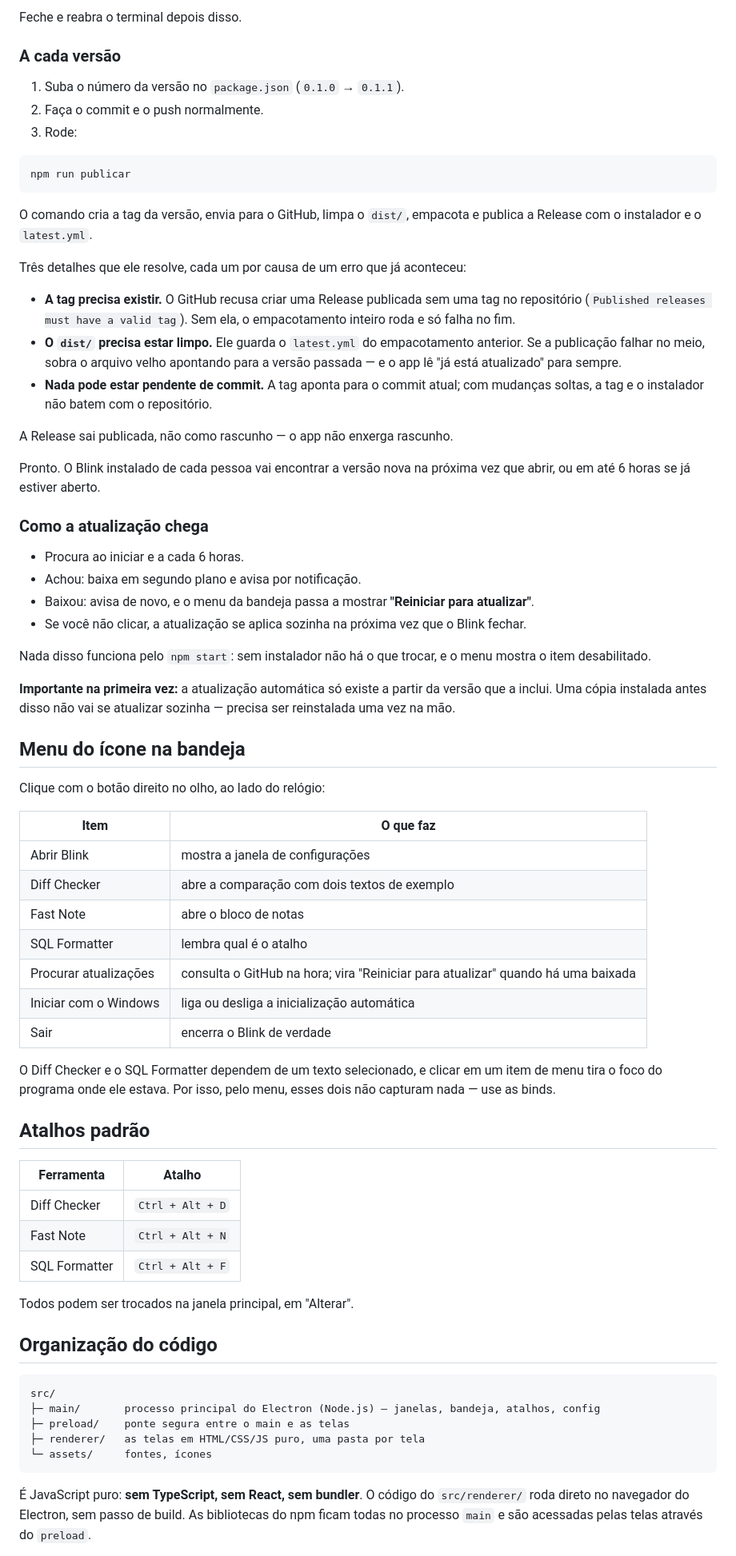
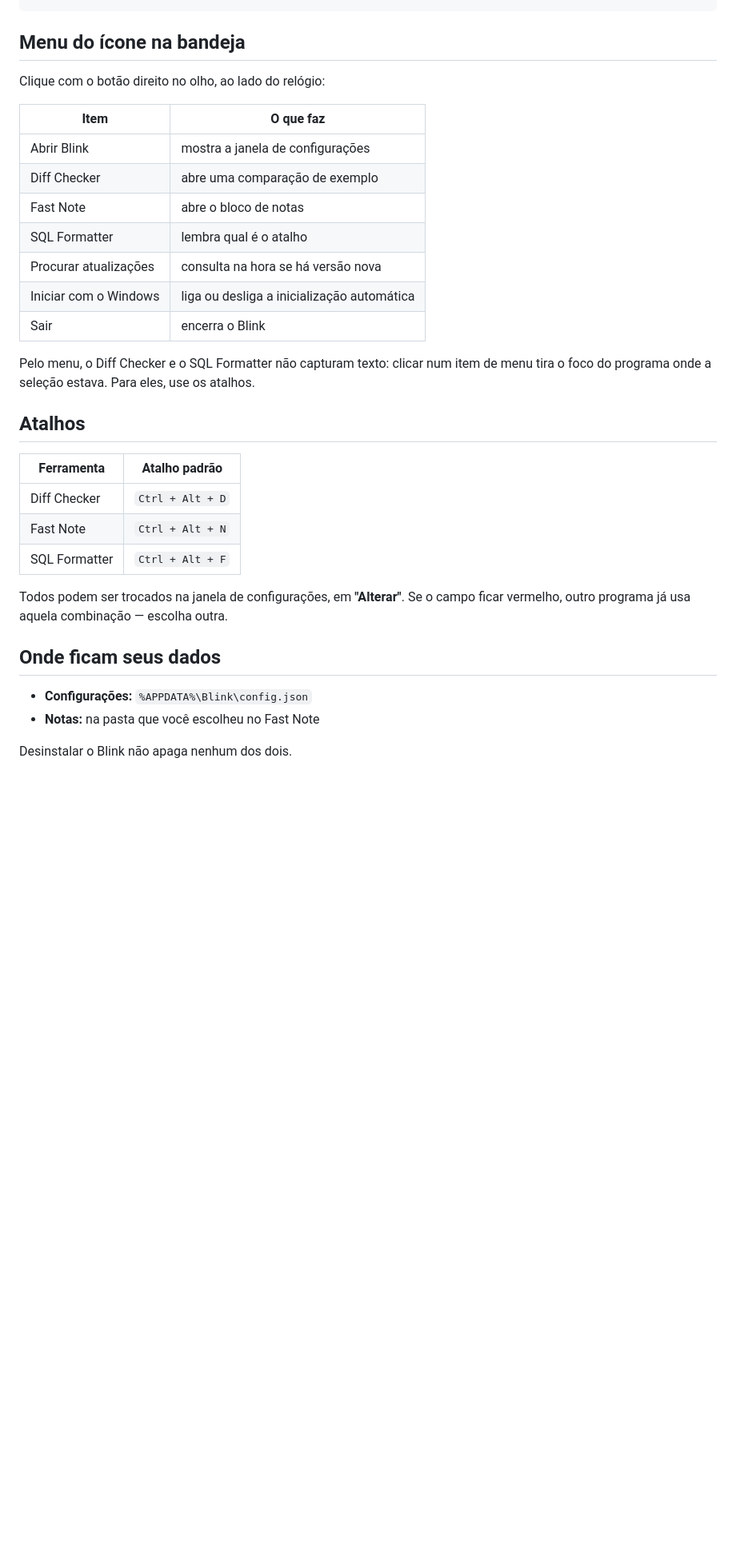
Before and after one commit to danielvrd/Blink, a Markdown page: README.md, the part around one of its changes. Shown at 80% size. GitHub-like rendering; blank space fills up the shorter version.

````diff
--- a/README.md
+++ b/README.md
@@ -90,49 +88,3 @@ Guarde na sua conta do Windows (uma vez só, vale para sempre):
-Feche e reabra o terminal depois disso.
-
-### A cada versão
-
-1. Suba o número da versão no `package.json` (`0.1.0` → `0.1.1`).
-2. Faça o commit e o push normalmente.
-3. Rode:
-
-```
-npm run publicar
-```
-
-O comando cria a tag da versão, envia para o GitHub, limpa o `dist/`, empacota e
-publica a Release com o instalador e o `latest.yml`.
-
-Três detalhes que ele resolve, cada um por causa de um erro que já aconteceu:
-
-- **A tag precisa existir.** O GitHub recusa criar uma Release publicada sem uma
-  tag no repositório (`Published releases must have a valid tag`). Sem ela, o
-  empacotamento inteiro roda e só falha no fim.
-- **O `dist/` precisa estar limpo.** Ele guarda o `latest.yml` do empacotamento
-  anterior. Se a publicação falhar no meio, sobra o arquivo velho apontando para
-  a versão passada — e o app lê "já está atualizado" para sempre.
-- **Nada pode estar pendente de commit.** A tag aponta para o commit atual; com
-  mudanças soltas, a tag e o instalador não batem com o repositório.
-
-A Release sai publicada, não como rascunho — o app não enxerga rascunho.
-
-Pronto. O Blink instalado de cada pessoa vai encontrar a versão nova na próxima
-vez que abrir, ou em até 6 horas se já estiver aberto.
-
-### Como a atualização chega
-
-- Procura ao iniciar e a cada 6 horas.
-- Achou: baixa em segundo plano e avisa por notificação.
-- Baixou: avisa de novo, e o menu da bandeja passa a mostrar
-  **"Reiniciar para atualizar"**.
-- Se você não clicar, a atualização se aplica sozinha na próxima vez que o Blink
-  fechar.
-
-Nada disso funciona pelo `npm start`: sem instalador não há o que trocar, e o
-menu mostra o item desabilitado.
-
-**Importante na primeira vez:** a atualização automática só existe a partir da
-versão que a inclui. Uma cópia instalada antes disso não vai se atualizar
-sozinha — precisa ser reinstalada uma vez na mão.
 
 ## Menu do ícone na bandeja
 
@@ -141,38 +93,31 @@ Clique com o botão direito no olho, ao lado do relógio:
 | Item | O que faz |
 |---|---|
 | Abrir Blink | mostra a janela de configurações |
-| Diff Checker | abre a comparação com dois textos de exemplo |
+| Diff Checker | abre uma comparação de exemplo |
 | Fast Note | abre o bloco de notas |
 | SQL Formatter | lembra qual é o atalho |
-| Procurar atualizações | consulta o GitHub na hora; vira "Reiniciar para atualizar" quando há uma baixada |
+| Procurar atualizações | consulta na hora se há versão nova |
 | Iniciar com o Windows | liga ou desliga a inicialização automática |
-| Sair | encerra o Blink de verdade |
+| Sair | encerra o Blink |
 
-O Diff Checker e o SQL Formatter dependem de um texto selecionado, e clicar em
-um item de menu tira o foco do programa onde ele estava. Por isso, pelo menu,
-esses dois não capturam nada — use as binds.
+Pelo menu, o Diff Checker e o SQL Formatter não capturam texto: clicar num item de menu tira o
+foco do programa onde a seleção estava. Para eles, use os atalhos.
 
-## Atalhos padrão
+## Atalhos
 
-| Ferramenta | Atalho |
+| Ferramenta | Atalho padrão |
 |---|---|
 | Diff Checker | `Ctrl + Alt + D` |
 | Fast Note | `Ctrl + Alt + N` |
 | SQL Formatter | `Ctrl + Alt + F` |
 
-Todos podem ser trocados na janela principal, em "Alterar".
+Todos podem ser trocados na janela de configurações, em **"Alterar"**. Se o campo ficar vermelho,
+outro programa já usa aquela combinação — escolha outra.
 
-## Organização do código
+## Onde ficam seus dados
 
-```
-src/
-├─ main/       processo principal do Electron (Node.js) — janelas, bandeja, atalhos, config
-├─ preload/    ponte segura entre o main e as telas
-├─ renderer/   as telas em HTML/CSS/JS puro, uma pasta por tela
-└─ assets/     fontes, ícones
-```
+- **Configurações:** `%APPDATA%\Blink\config.json`
+- **Notas:** na pasta que você escolheu no Fast Note
 
-É JavaScript puro: **sem TypeScript, sem React, sem bundler**. O código do `src/renderer/` roda
-direto no navegador do Electron, sem passo de build. As bibliotecas do npm ficam todas no processo
-`main` e são acessadas pelas telas através do `preload`.
+Desinstalar o Blink não apaga nenhum dos dois.
 
````
Also changed, not shown: other parts of README.md (+75 -170 lines), MANUTENCAO.md (added, +143 -0 lines).
